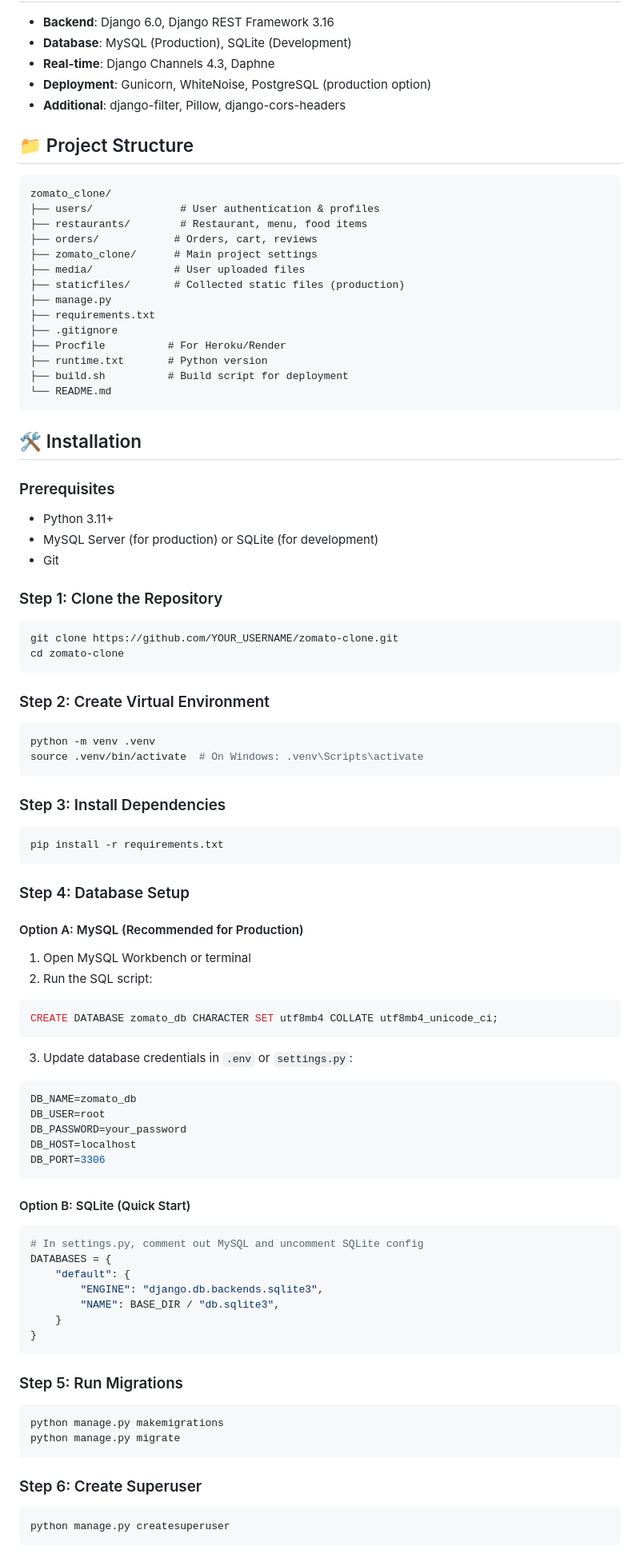
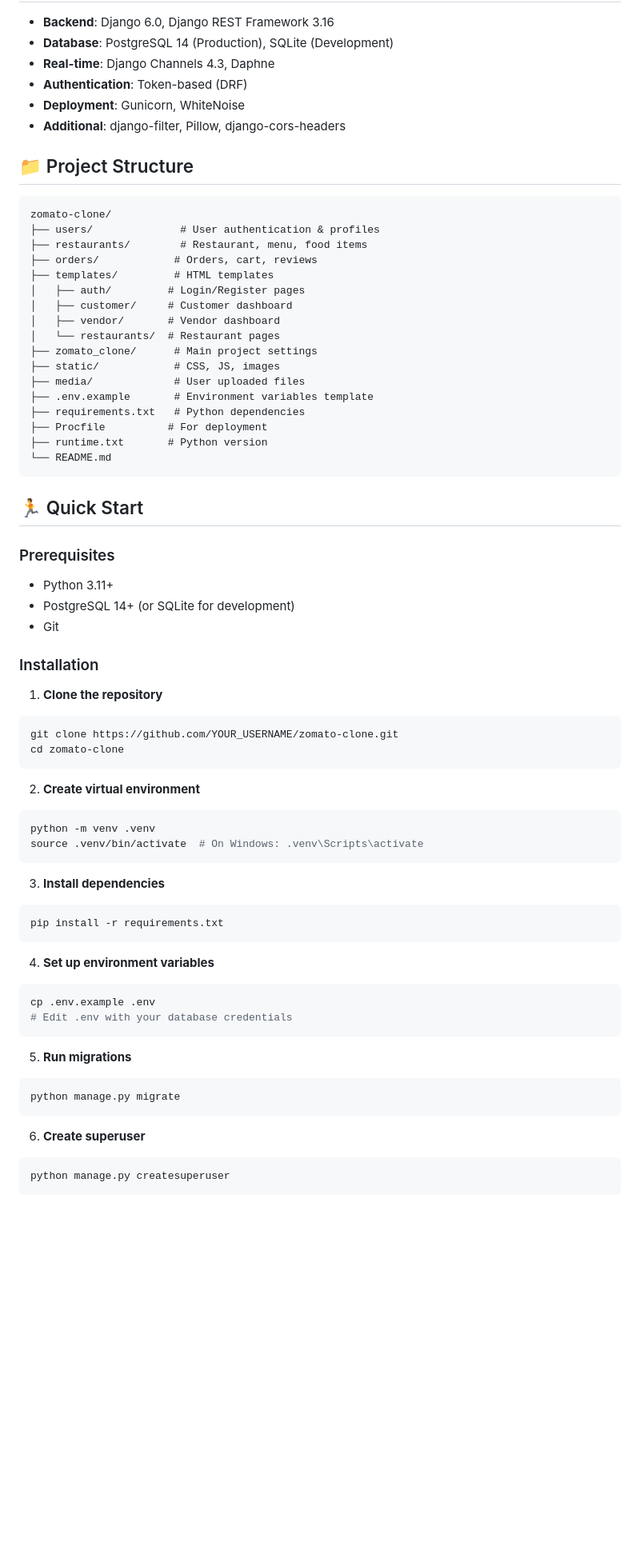
Before and after one commit to Pradhyumn1/zomato-clone, a Markdown page: README.md, the part around the change printed below. Shown: that part at 80% size. Rendered like a GitHub page; blank space fills up the shorter version.

Commit message:
Update README with comprehensive documentation

````diff
--- a/README.md
+++ b/README.md
@@ -38,98 +69,71 @@ A full-featured food delivery and restaurant discovery platform built with Djang
 
 - **Backend**: Django 6.0, Django REST Framework 3.16
-- **Database**: MySQL (Production), SQLite (Development)
+- **Database**: PostgreSQL 14 (Production), SQLite (Development)
 - **Real-time**: Django Channels 4.3, Daphne
-- **Deployment**: Gunicorn, WhiteNoise, PostgreSQL (production option)
+- **Authentication**: Token-based (DRF)
+- **Deployment**: Gunicorn, WhiteNoise
 - **Additional**: django-filter, Pillow, django-cors-headers
 
 ## 📁 Project Structure
 
 ```
-zomato_clone/
+zomato-clone/
 ├── users/              # User authentication & profiles
 ├── restaurants/        # Restaurant, menu, food items
 ├── orders/            # Orders, cart, reviews
+├── templates/         # HTML templates
+│   ├── auth/         # Login/Register pages
+│   ├── customer/     # Customer dashboard
+│   ├── vendor/       # Vendor dashboard
+│   └── restaurants/  # Restaurant pages
 ├── zomato_clone/      # Main project settings
+├── static/            # CSS, JS, images
 ├── media/             # User uploaded files
-├── staticfiles/       # Collected static files (production)
-├── manage.py
-├── requirements.txt
-├── .gitignore
-├── Procfile          # For Heroku/Render
+├── .env.example       # Environment variables template
+├── requirements.txt   # Python dependencies
+├── Procfile          # For deployment
 ├── runtime.txt       # Python version
-├── build.sh          # Build script for deployment
 └── README.md
 ```
 
-## 🛠️ Installation
+## 🏃 Quick Start
 
 ### Prerequisites
 - Python 3.11+
-- MySQL Server (for production) or SQLite (for development)
+- PostgreSQL 14+ (or SQLite for development)
 - Git
 
-### Step 1: Clone the Repository
+### Installation
 
+1. **Clone the repository**
 ```bash
 git clone https://github.com/YOUR_USERNAME/zomato-clone.git
 cd zomato-clone
 ```
 
-### Step 2: Create Virtual Environment
-
+2. **Create virtual environment**
 ```bash
 python -m venv .venv
 source .venv/bin/activate  # On Windows: .venv\Scripts\activate
 ```
 
-### Step 3: Install Dependencies
-
+3. **Install dependencies**
 ```bash
 pip install -r requirements.txt
 ```
 
-### Step 4: Database Setup
-
-#### Option A: MySQL (Recommended for Production)
-
-1. Open MySQL Workbench or terminal
-2. Run the SQL script:
-
-```sql
-CREATE DATABASE zomato_db CHARACTER SET utf8mb4 COLLATE utf8mb4_unicode_ci;
+4. **Set up environment variables**
+```bash
+cp .env.example .env
+# Edit .env with your database credentials
 ```
 
-3. Update database credentials in `.env` or `settings.py`:
-
-```python
-DB_NAME=zomato_db
-DB_USER=root
-DB_PASSWORD=your_password
-DB_HOST=localhost
-DB_PORT=3306
-```
-
-#### Option B: SQLite (Quick Start)
-
-```python
-# In settings.py, comment out MySQL and uncomment SQLite config
-DATABASES = {
-    "default": {
-        "ENGINE": "django.db.backends.sqlite3",
-        "NAME": BASE_DIR / "db.sqlite3",
-    }
-}
-```
-
-### Step 5: Run Migrations
-
+5. **Run migrations**
 ```bash
-python manage.py makemigrations
 python manage.py migrate
 ```
 
-### Step 6: Create Superuser
-
+6. **Create superuser**
 ```bash
 python manage.py createsuperuser
 ```
````
Also changed, not shown: other parts of README.md (+137 -109 lines).
